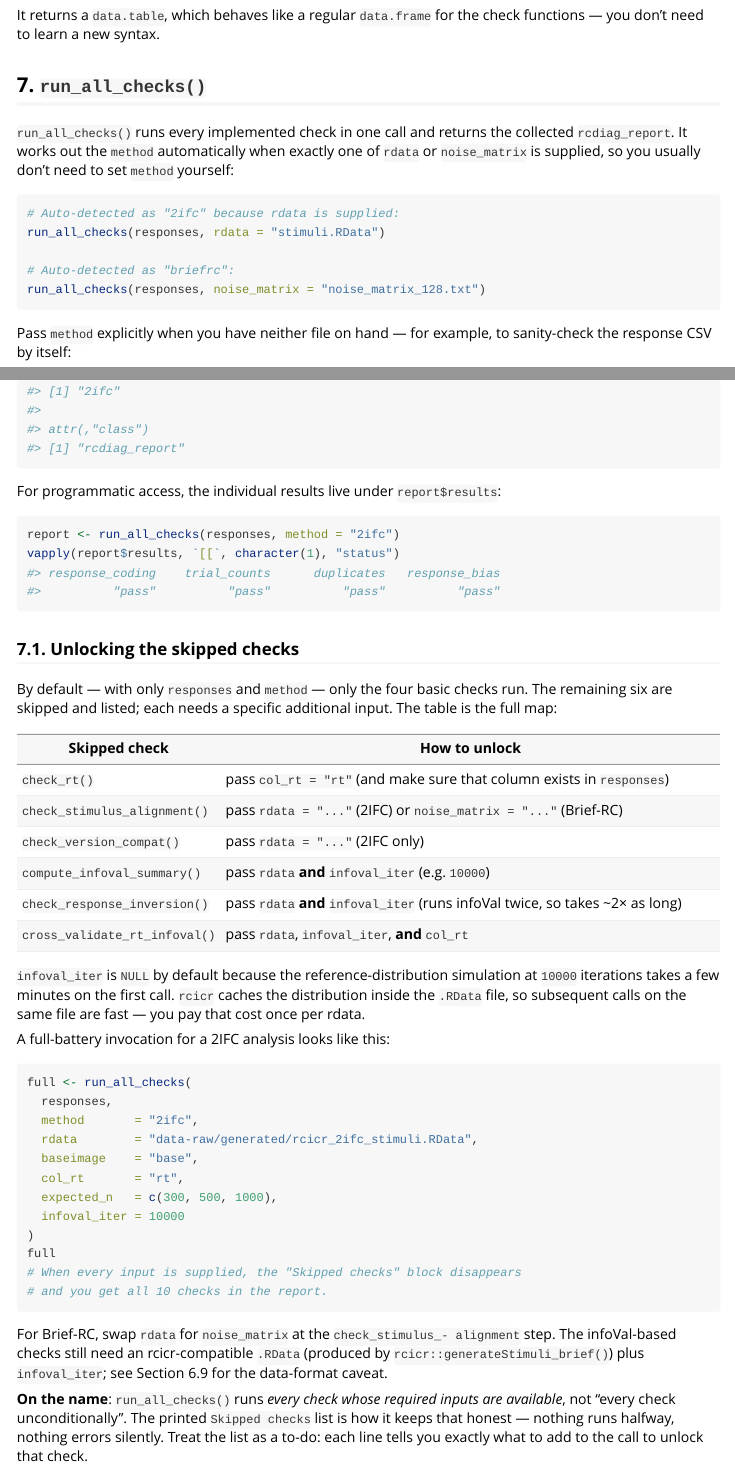
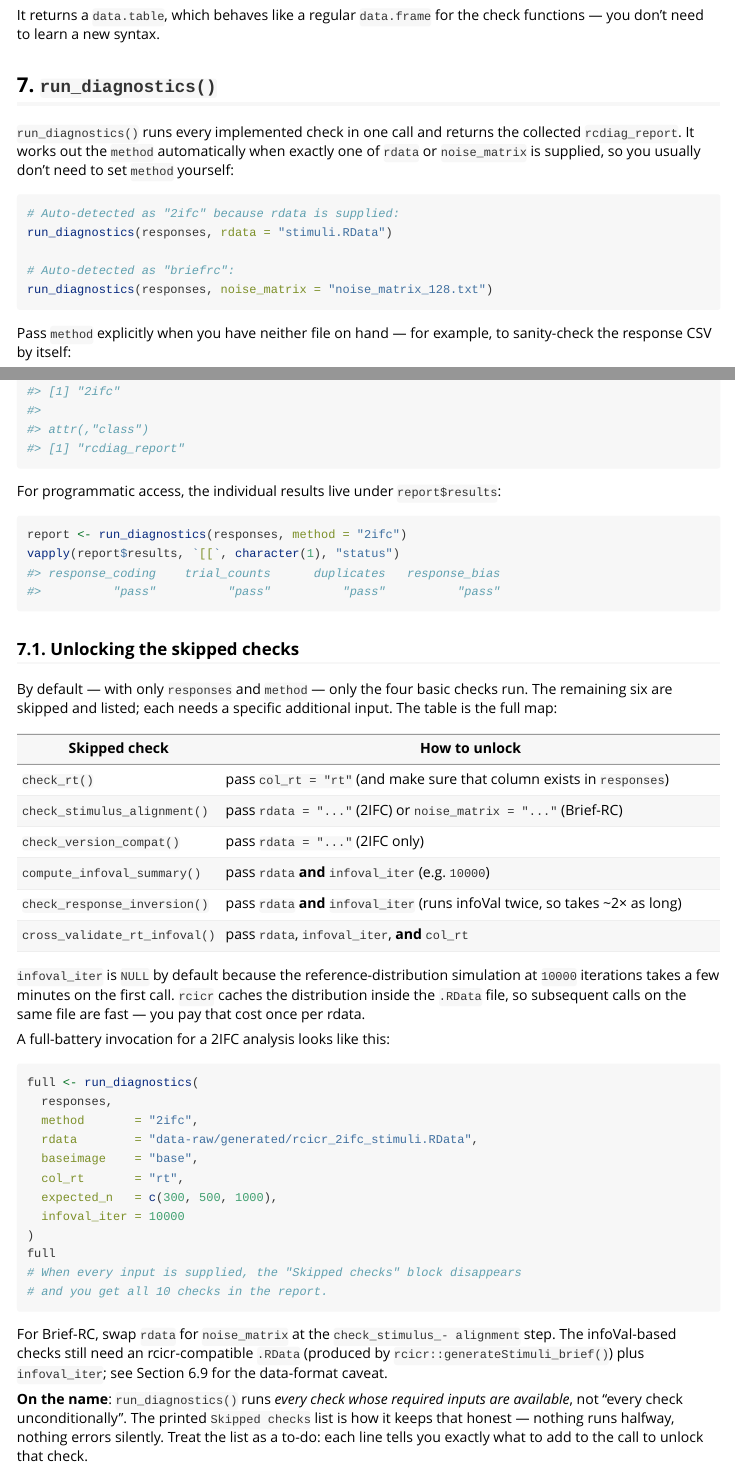
Before and after one commit to olivethree/rcicrdiagnostics, an R Markdown document (vignettes/tutorial.Rmd): the page in a window 1100 px wide, from 16470 px down, and a second part further down, joined at a grey line. Rendered offline with R 4.5, knitr and Pandoc, with nearby package versions; some code elsewhere in the file could not run offline.

Commit message:
Rename run_all_checks() to run_diagnostics() for accuracy

````diff
--- a/R/run_all_checks.R
+++ b/R/run_diagnostics.R
@@ -38,11 +38,11 @@
 #'   response       = sample(c(-1, 1), 300, replace = TRUE),
 #'   rt             = round(exp(rnorm(300, 6.7, 0.4)) + 100, 1)
 #' )
-#' report <- run_all_checks(responses, method = "2ifc", col_rt = "rt")
+#' report <- run_diagnostics(responses, method = "2ifc", col_rt = "rt")
 #' print(report)
 #'
 #' @export
-run_all_checks <- function(responses,
+run_diagnostics <- function(responses,
                            method = NULL,
                            rdata = NULL,
                            noise_matrix = NULL,
--- a/vignettes/tutorial.Rmd
+++ b/vignettes/tutorial.Rmd
@@ -571,19 +571,19 @@ responses <- load_responses("my_data.csv", method = "2ifc")
 It returns a `data.table`, which behaves like a regular `data.frame`
 for the check functions — you don't need to learn a new syntax.
 
-## 7. `run_all_checks()`
+## 7. `run_diagnostics()`
 
-`run_all_checks()` runs every implemented check in one call and returns
+`run_diagnostics()` runs every implemented check in one call and returns
 the collected `rcdiag_report`. It works out the `method` automatically
 when exactly one of `rdata` or `noise_matrix` is supplied, so you
 usually don't need to set `method` yourself:
 
 ```{r run-auto, eval = FALSE}
 # Auto-detected as "2ifc" because rdata is supplied:
-run_all_checks(responses, rdata = "stimuli.RData")
+run_diagnostics(responses, rdata = "stimuli.RData")
 
 # Auto-detected as "briefrc":
-run_all_checks(responses, noise_matrix = "noise_matrix_128.txt")
+run_diagnostics(responses, noise_matrix = "noise_matrix_128.txt")
 ```
 
 Pass `method` explicitly when you have neither file on hand — for
@@ -616,7 +616,7 @@ For programmatic access, the individual results live under
 `report$results`:
 
 ```{r results-list}
-report <- run_all_checks(responses, method = "2ifc")
+report <- run_diagnostics(responses, method = "2ifc")
 vapply(report$results, `[[`, character(1), "status")
 ```
 
@@ -643,7 +643,7 @@ calls on the same file are fast — you pay that cost once per rdata.
 A full-battery invocation for a 2IFC analysis looks like this:
 
 ```{r run-all, eval = FALSE}
-full <- run_all_checks(
+full <- run_diagnostics(
   responses,
   method       = "2ifc",
   rdata        = "data-raw/generated/rcicr_2ifc_stimuli.RData",
@@ -662,7 +662,7 @@ alignment` step. The infoVal-based checks still need an rcicr-compatible
 `.RData` (produced by `rcicr::generateStimuli_brief()`) plus
 `infoval_iter`; see Section 6.9 for the data-format caveat.
 
-**On the name**: `run_all_checks()` runs *every check whose required
+**On the name**: `run_diagnostics()` runs *every check whose required
 inputs are available*, not "every check unconditionally". The printed
 `Skipped checks` list is how it keeps that honest — nothing runs
 halfway, nothing errors silently. Treat the list as a to-do: each line
````
Also changed, not shown: README.md, vignettes/tutorial.Rmd (12 more changed lines), 5 other files.
